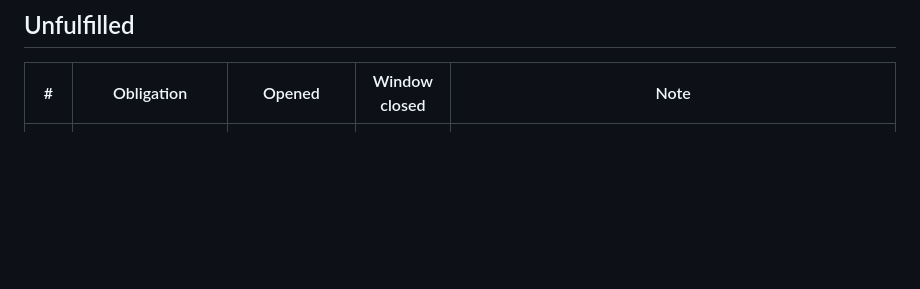
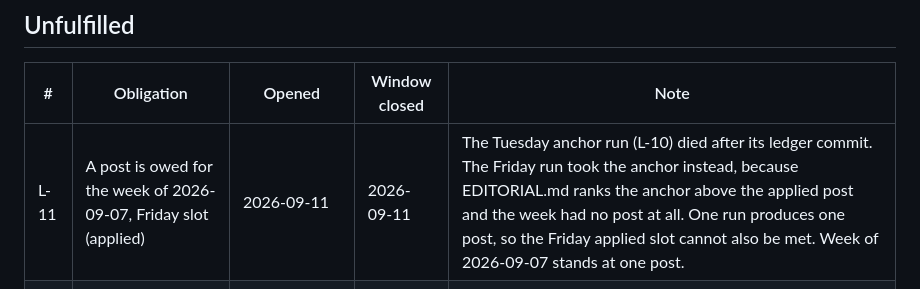
Before and after one commit to georgefclay/agenticcomplete, a Markdown page: ops/LEDGER.md, the part around one of its changes. GitHub-like rendering; blank space fills up the shorter version.

Commit message:
LEDGER: record L-10 dead-run outcome, L-11 unfulfilled, ages recomputed (pre-work, 2026-09-11)

```diff
--- a/ops/LEDGER.md
+++ b/ops/LEDGER.md
@@ -66,6 +66,7 @@ Ages recomputed 2026-09-08 (Tuesday publish cycle, at run start, before drafting
 
 | # | Obligation | Opened | Window closed | Note |
 |---|---|---|---|---|
+| L-11 | A post is owed for the week of 2026-09-07, Friday slot (applied) | 2026-09-11 | 2026-09-11 | The Tuesday anchor run (L-10) died after its ledger commit. The Friday run took the anchor instead, because EDITORIAL.md ranks the anchor above the applied post and the week had no post at all. One run produces one post, so the Friday applied slot cannot also be met. Week of 2026-09-07 stands at one post. |
 | L-00 | A post is owed for the week of 2026-08-10, Friday slot | 2026-08-14 (retroactive) | 2026-08-18 | The publish cycle fired at 2026-08-14T05:09Z and terminated without output. The week stands at one post. Not backfilled: Friday's post and Tuesday's post cannot both be Tuesday's. Entered retroactively, which is itself a violation of property 2 and the reason this file now exists. |
 
 ---
```
Also changed, not shown: other parts of ops/LEDGER.md (+12 -12 lines).
